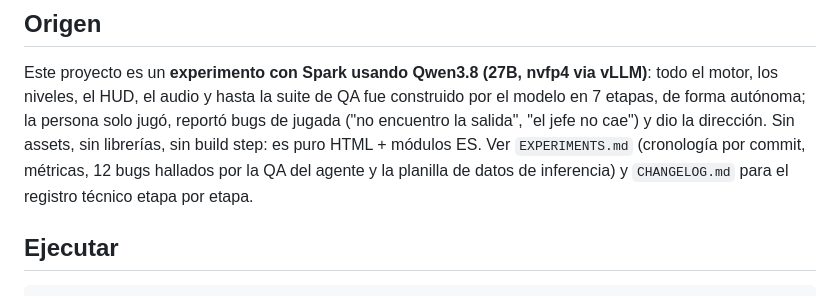
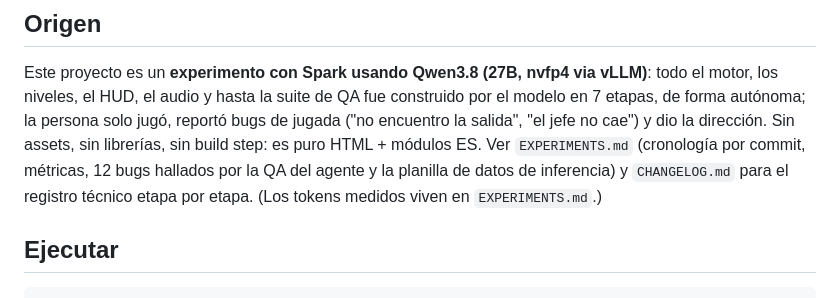
Before and after one commit to ctala/webdoom, a Markdown page: README.md, the part around the change. GitHub-like rendering.

```diff
--- a/README.md
+++ b/README.md
@@ -14,7 +14,8 @@ jugó, reportó bugs de jugada ("no encuentro la salida", "el jefe no cae") y
 dio la dirección. Sin assets, sin librerías, sin build step: es puro
 HTML + módulos ES. Ver `EXPERIMENTS.md` (cronología por commit, métricas,
 12 bugs hallados por la QA del agente y la planilla de datos de inferencia)
-y `CHANGELOG.md` para el registro técnico etapa por etapa.
+y `CHANGELOG.md` para el registro técnico etapa por etapa. (Los tokens
+medidos viven en `EXPERIMENTS.md`.)
 
 ## Ejecutar
 
```
Also changed, not shown: EXPERIMENTS.md (+30 -22 lines).
